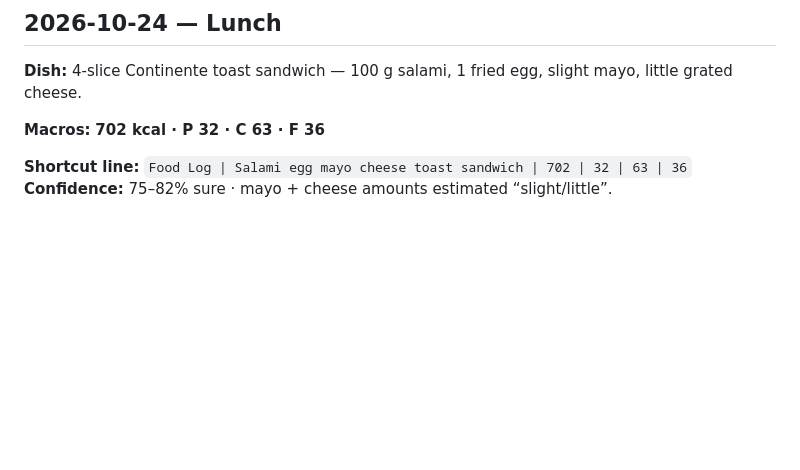
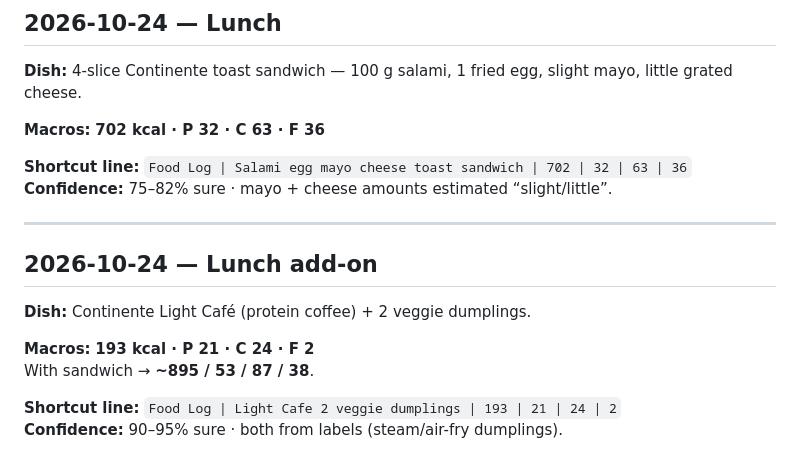
Before and after one commit to hk9900/cursor, a Markdown page: health-coach/food-log.md, the part around the change. Rendered like a GitHub page; blank space fills up the shorter version.

Commit message:
Log Light Cafe + 2 dumplings add-on (193 kcal).
Co-authored-by: hk9900 <hk9900@users.noreply.github.com>

```diff
--- a/health-coach/food-log.md
+++ b/health-coach/food-log.md
@@ -295,3 +295,15 @@ Combined with prior haleem+roti plate → **~772 / 38 / 105 / 23**.
 
 **Shortcut line:** `Food Log | Salami egg mayo cheese toast sandwich | 702 | 32 | 63 | 36`
 **Confidence:** 75–82% sure · mayo + cheese amounts estimated “slight/little”.
+
+---
+
+## 2026-10-24 — Lunch add-on
+
+**Dish:** Continente Light Café (protein coffee) + 2 veggie dumplings.
+
+**Macros:** **193 kcal · P 21 · C 24 · F 2**
+With sandwich → **~895 / 53 / 87 / 38**.
+
+**Shortcut line:** `Food Log | Light Cafe 2 veggie dumplings | 193 | 21 | 24 | 2`
+**Confidence:** 90–95% sure · both from labels (steam/air-fry dumplings).
```
